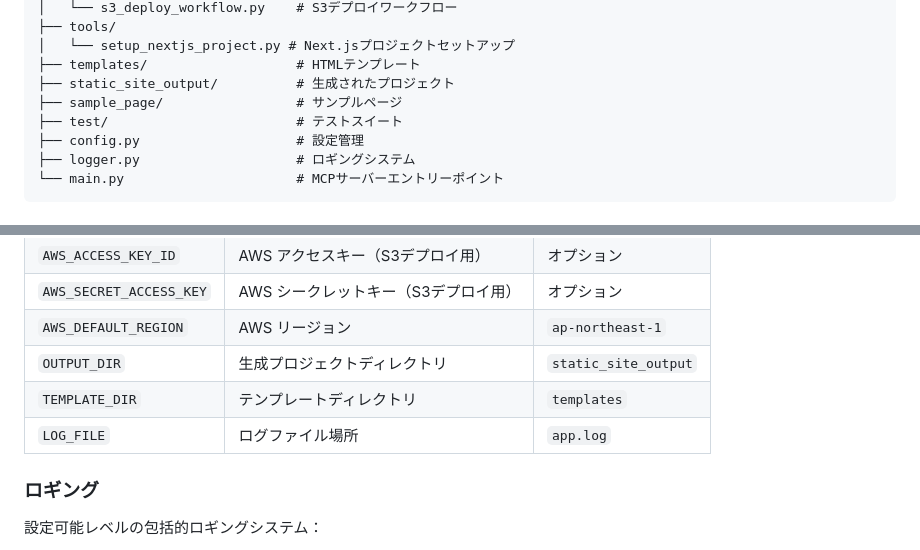
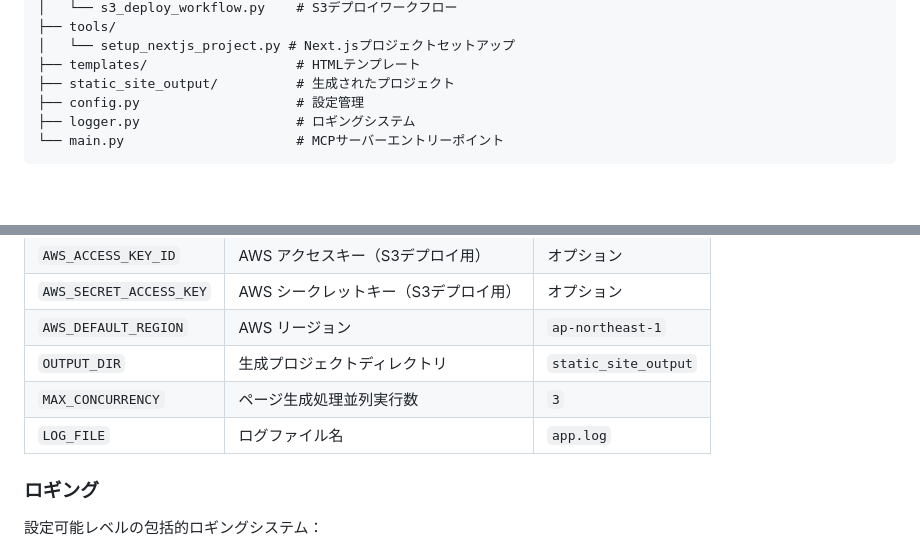
Before and after one commit to shark-bot-0118/web-dev-mcp-server, a Markdown page: README.md, 2 parts joined by grey strips. Rendered like a GitHub page; blank space fills up the shorter version.

```diff
--- a/README.md
+++ b/README.md
@@ -193,8 +193,6 @@ web_development_agent/
 │   └── setup_nextjs_project.py # Next.jsプロジェクトセットアップ
 ├── templates/                   # HTMLテンプレート
 ├── static_site_output/          # 生成されたプロジェクト
-├── sample_page/                 # サンプルページ
-├── test/                        # テストスイート
 ├── config.py                    # 設定管理
 ├── logger.py                    # ロギングシステム
 └── main.py                      # MCPサーバーエントリーポイント
@@ -251,8 +249,8 @@ static_site_output/
 | `AWS_SECRET_ACCESS_KEY` | AWS シークレットキー（S3デプロイ用） | オプション |
 | `AWS_DEFAULT_REGION` | AWS リージョン | `ap-northeast-1` |
 | `OUTPUT_DIR` | 生成プロジェクトディレクトリ | `static_site_output` |
-| `TEMPLATE_DIR` | テンプレートディレクトリ | `templates` |
-| `LOG_FILE` | ログファイル場所 | `app.log` |
+| `MAX_CONCURRENCY` | ページ生成処理並列実行数 | `3` | # 値が大きすぎるとGeminiのレート制限にかかる可能性があります
+| `LOG_FILE` | ログファイル名 | `app.log` |
 
 ### ロギング
 設定可能レベルの包括的ロギングシステム：
```
